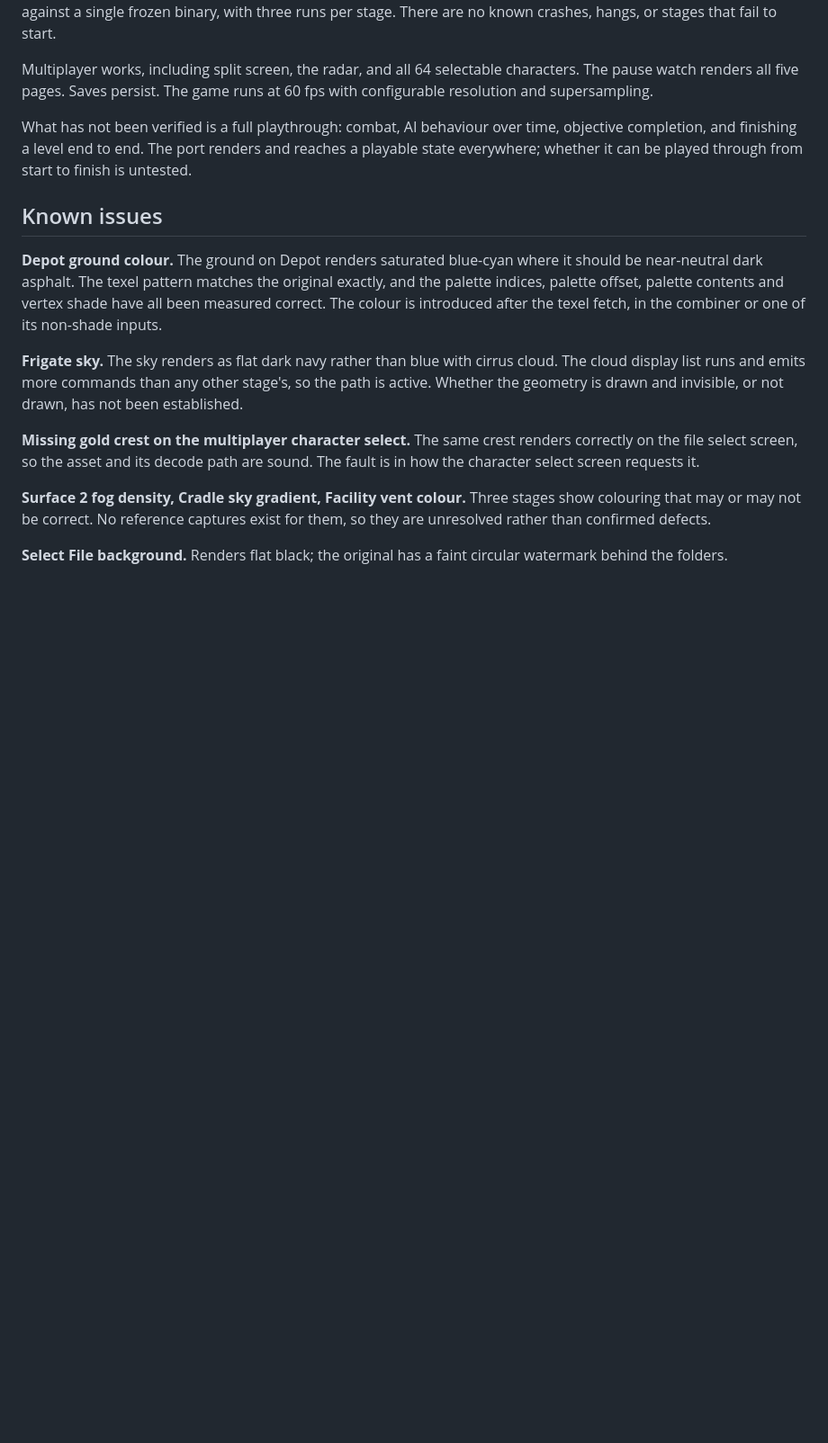
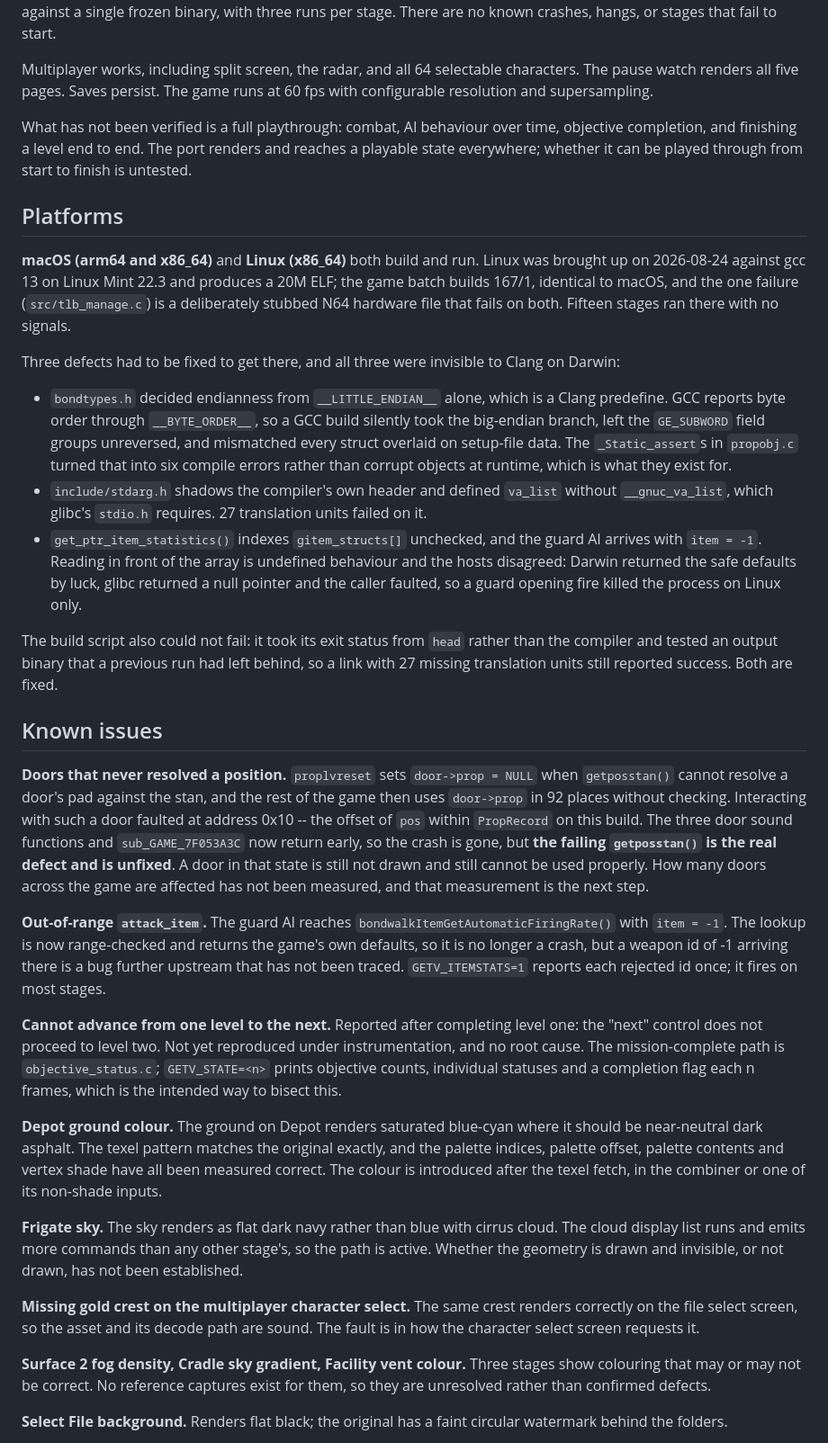
Before and after one commit to seb-patron/goldeneye-native, a Markdown page: docs/ROADMAP.md, the part around one of its changes. Shown at 90% size. GitHub-like rendering; blank space fills up the shorter version.

```diff
--- a/docs/ROADMAP.md
+++ b/docs/ROADMAP.md
@@ -17,7 +17,52 @@ objective completion, and finishing a level end to end. The port renders and rea
 playable state everywhere; whether it can be played through from start to finish is
 untested.
 
+## Platforms
+
+**macOS (arm64 and x86_64)** and **Linux (x86_64)** both build and run. Linux was brought up
+on 2026-08-24 against gcc 13 on Linux Mint 22.3 and produces a 20M ELF; the game batch builds
+167/1, identical to macOS, and the one failure (`src/tlb_manage.c`) is a deliberately stubbed
+N64 hardware file that fails on both. Fifteen stages ran there with no signals.
+
+Three defects had to be fixed to get there, and all three were invisible to Clang on Darwin:
+
+- `bondtypes.h` decided endianness from `__LITTLE_ENDIAN__` alone, which is a Clang predefine.
+  GCC reports byte order through `__BYTE_ORDER__`, so a GCC build silently took the big-endian
+  branch, left the `GE_SUBWORD` field groups unreversed, and mismatched every struct overlaid
+  on setup-file data. The `_Static_assert`s in `propobj.c` turned that into six compile errors
+  rather than corrupt objects at runtime, which is what they exist for.
+- `include/stdarg.h` shadows the compiler's own header and defined `va_list` without
+  `__gnuc_va_list`, which glibc's `stdio.h` requires. 27 translation units failed on it.
+- `get_ptr_item_statistics()` indexes `gitem_structs[]` unchecked, and the guard AI arrives
+  with `item = -1`. Reading in front of the array is undefined behaviour and the hosts
+  disagreed: Darwin returned the safe defaults by luck, glibc returned a null pointer and the
+  caller faulted, so a guard opening fire killed the process on Linux only.
+
+The build script also could not fail: it took its exit status from `head` rather than the
+compiler and tested an output binary that a previous run had left behind, so a link with 27
+missing translation units still reported success. Both are fixed.
+
 ## Known issues
+
+**Doors that never resolved a position.** `proplvreset` sets `door->prop = NULL` when
+`getposstan()` cannot resolve a door's pad against the stan, and the rest of the game then
+uses `door->prop` in 92 places without checking. Interacting with such a door faulted at
+address 0x10 -- the offset of `pos` within `PropRecord` on this build. The three door sound
+functions and `sub_GAME_7F053A3C` now return early, so the crash is gone, but **the failing
+`getposstan()` is the real defect and is unfixed**. A door in that state is still not drawn
+and still cannot be used properly. How many doors across the game are affected has not been
+measured, and that measurement is the next step.
+
+**Out-of-range `attack_item`.** The guard AI reaches `bondwalkItemGetAutomaticFiringRate()`
+with `item = -1`. The lookup is now range-checked and returns the game's own defaults, so it
+is no longer a crash, but a weapon id of -1 arriving there is a bug further upstream that has
+not been traced. `GETV_ITEMSTATS=1` reports each rejected id once; it fires on most stages.
+
+**Cannot advance from one level to the next.** Reported after completing level one: the
+"next" control does not proceed to level two. Not yet reproduced under instrumentation, and
+no root cause. The mission-complete path is `objective_status.c`; `GETV_STATE=<n>` prints
+objective counts, individual statuses and a completion flag each n frames, which is the
+intended way to bisect this.
 
 **Depot ground colour.** The ground on Depot renders saturated blue-cyan where it should
 be near-neutral dark asphalt. The texel pattern matches the original exactly, and the
```
Also changed, not shown: other parts of docs/ROADMAP.md (+1 -1 lines), docs/REUSE_AUDIT.md (added, +121 -0 lines).
